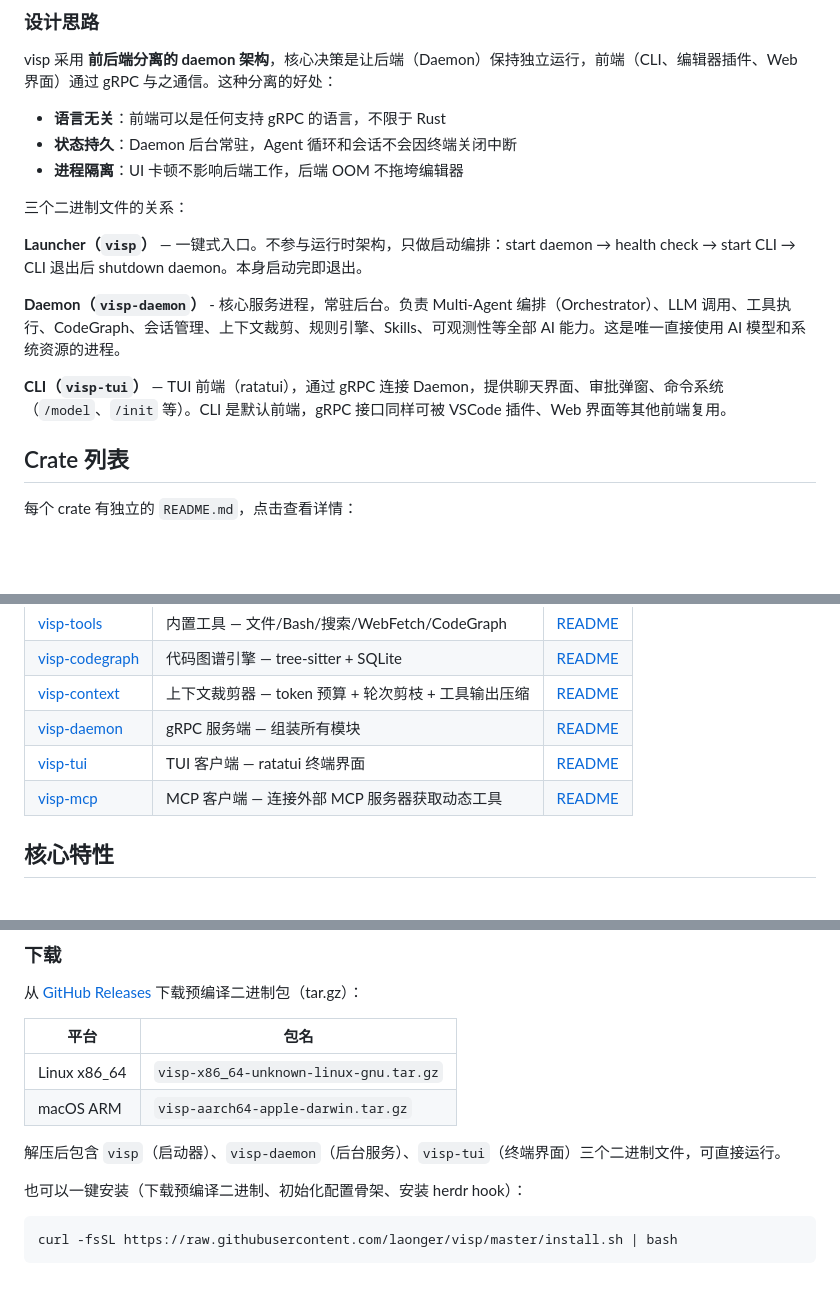
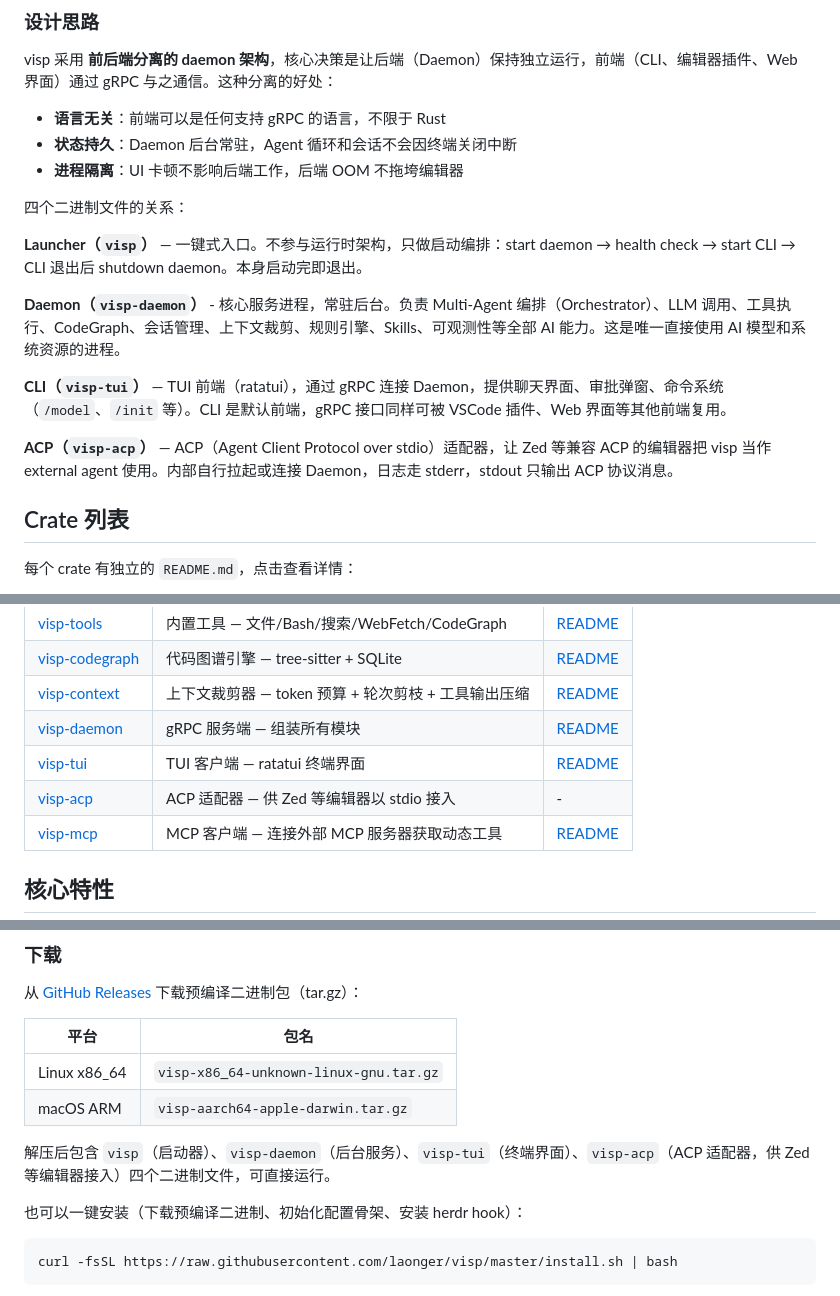
Before and after one commit to laonger/visp, a Markdown page: README.md, 3 parts joined by grey strips. GitHub-like rendering; blank space fills up the shorter version.

Commit message:
docs: 更新 README/AGENTS 的二进制清单，纳入 visp-acp

```diff
--- a/README.md
+++ b/README.md
@@ -43,13 +43,15 @@ visp 采用 **前后端分离的 daemon 架构**，核心决策是让后端（Da
 - **状态持久**：Daemon 后台常驻，Agent 循环和会话不会因终端关闭中断
 - **进程隔离**：UI 卡顿不影响后端工作，后端 OOM 不拖垮编辑器
 
-三个二进制文件的关系：
+四个二进制文件的关系：
 
 **Launcher（`visp`）** — 一键式入口。不参与运行时架构，只做启动编排：start daemon → health check → start CLI → CLI 退出后 shutdown daemon。本身启动完即退出。
 
 **Daemon（`visp-daemon`）** - 核心服务进程，常驻后台。负责 Multi-Agent 编排（Orchestrator）、LLM 调用、工具执行、CodeGraph、会话管理、上下文裁剪、规则引擎、Skills、可观测性等全部 AI 能力。这是唯一直接使用 AI 模型和系统资源的进程。
 
 **CLI（`visp-tui`）** — TUI 前端（ratatui），通过 gRPC 连接 Daemon，提供聊天界面、审批弹窗、命令系统（`/model`、`/init` 等）。CLI 是默认前端，gRPC 接口同样可被 VSCode 插件、Web 界面等其他前端复用。
+
+**ACP（`visp-acp`）** — ACP（Agent Client Protocol over stdio）适配器，让 Zed 等兼容 ACP 的编辑器把 visp 当作 external agent 使用。内部自行拉起或连接 Daemon，日志走 stderr，stdout 只输出 ACP 协议消息。
 
 ## Crate 列表
 
@@ -68,6 +70,7 @@ visp 采用 **前后端分离的 daemon 架构**，核心决策是让后端（Da
 | [visp-context](crates/visp-context/) | 上下文裁剪器 — token 预算 + 轮次剪枝 + 工具输出压缩 | [README](crates/visp-context/README.md) |
 | [visp-daemon](crates/visp-daemon/) | gRPC 服务端 — 组装所有模块 | [README](crates/visp-daemon/README.md) |
 | [visp-tui](crates/visp-tui/) | TUI 客户端 — ratatui 终端界面 | [README](crates/visp-tui/README.md) |
+| [visp-acp](crates/visp-acp/) | ACP 适配器 — 供 Zed 等编辑器以 stdio 接入 | - |
 | [visp-mcp](crates/visp-mcp/) | MCP 客户端 — 连接外部 MCP 服务器获取动态工具 | [README](crates/visp-mcp/README.md) |
 
 ## 核心特性
@@ -252,7 +255,7 @@ Sub-Agent 委托时自动创建独立 Tab，实时展示每个 Agent 的运行
 | Linux x86_64 | `visp-x86_64-unknown-linux-gnu.tar.gz` |
 | macOS ARM | `visp-aarch64-apple-darwin.tar.gz` |
 
-解压后包含 `visp`（启动器）、`visp-daemon`（后台服务）、`visp-tui`（终端界面）三个二进制文件，可直接运行。
+解压后包含 `visp`（启动器）、`visp-daemon`（后台服务）、`visp-tui`（终端界面）、`visp-acp`（ACP 适配器，供 Zed 等编辑器接入）四个二进制文件，可直接运行。
 
 也可以一键安装（下载预编译二进制、初始化配置骨架、安装 herdr hook）：
 
```
Also changed, not shown: other parts of README.md (+1 -0 lines).
